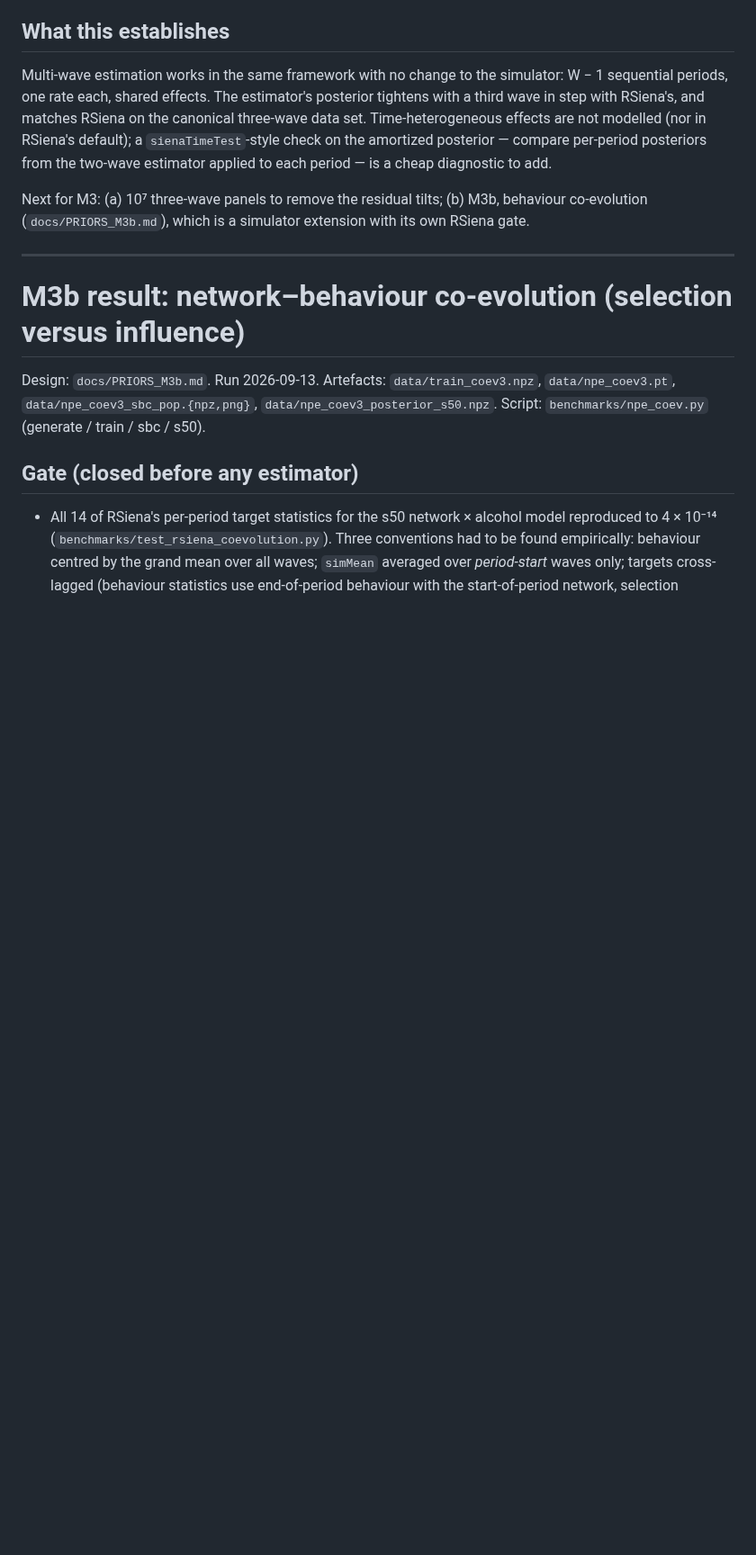
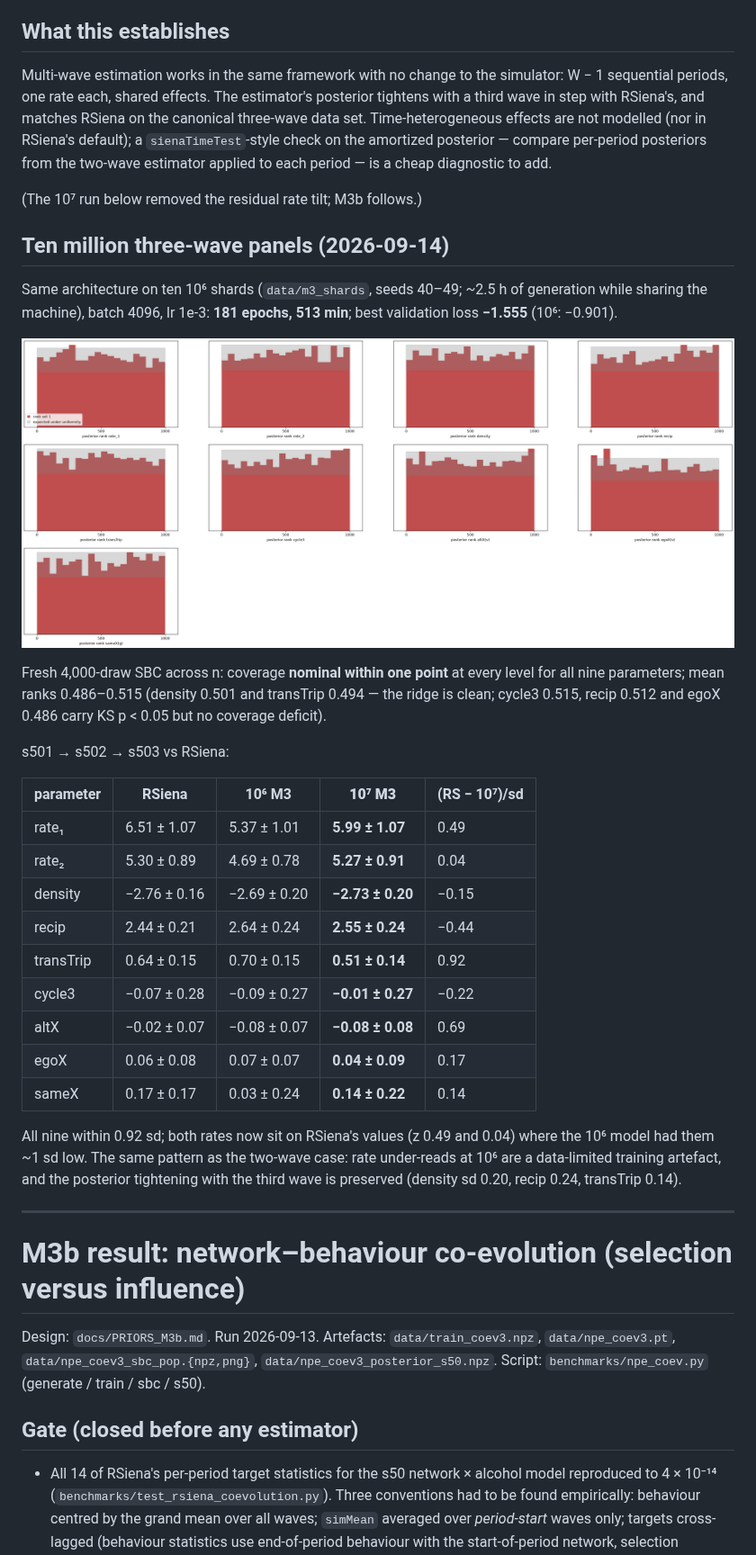
Before and after one commit to VampireLordSeth/Neural-Inference-for-SAOMs, a Markdown page: docs/M3_RESULTS.md, the part around the change. Shown at 90% size. Rendered like a GitHub page; pictures changed too: docs/figures/m3_10m_sbc_ranks_population.png (added); blank space fills up the shorter version.

Commit message:
docs: 10^7 three-wave M3a — rate under-read gone, coverage nominal, all nine within 0.92 sd of RSiena
Co-Authored-By: Claude Opus 5 (1M context) <noreply@anthropic.com>

```diff
--- a/docs/M3_RESULTS.md
+++ b/docs/M3_RESULTS.md
@@ -80,9 +80,40 @@ effects are not modelled (nor in RSiena's default); a `sienaTimeTest`-style
 check on the amortized posterior — compare per-period posteriors from the
 two-wave estimator applied to each period — is a cheap diagnostic to add.
 
-Next for M3: (a) 10⁷ three-wave panels to remove the residual tilts;
-(b) M3b, behaviour co-evolution (`docs/PRIORS_M3b.md`), which is a simulator
-extension with its own RSiena gate.
+(The 10⁷ run below removed the residual rate tilt; M3b follows.)
+
+## Ten million three-wave panels (2026-09-14)
+
+Same architecture on ten 10⁶ shards (`data/m3_shards`, seeds 40–49; ~2.5 h of
+generation while sharing the machine), batch 4096, lr 1e-3: **181 epochs,
+513 min**; best validation loss **−1.555** (10⁶: −0.901).
+
+![M3 10M SBC ranks](figures/m3_10m_sbc_ranks_population.png)
+
+Fresh 4,000-draw SBC across n: coverage **nominal within one point** at every
+level for all nine parameters; mean ranks 0.486–0.515 (density 0.501 and
+transTrip 0.494 — the ridge is clean; cycle3 0.515, recip 0.512 and egoX 0.486
+carry KS p < 0.05 but no coverage deficit).
+
+s501 → s502 → s503 vs RSiena:
+
+| parameter | RSiena | 10⁶ M3 | **10⁷ M3** | (RS − 10⁷)/sd |
+|---|---|---|---|---|
+| rate₁ | 6.51 ± 1.07 | 5.37 ± 1.01 | **5.99 ± 1.07** | 0.49 |
+| rate₂ | 5.30 ± 0.89 | 4.69 ± 0.78 | **5.27 ± 0.91** | 0.04 |
+| density | −2.76 ± 0.16 | −2.69 ± 0.20 | **−2.73 ± 0.20** | −0.15 |
+| recip | 2.44 ± 0.21 | 2.64 ± 0.24 | **2.55 ± 0.24** | −0.44 |
+| transTrip | 0.64 ± 0.15 | 0.70 ± 0.15 | **0.51 ± 0.14** | 0.92 |
+| cycle3 | −0.07 ± 0.28 | −0.09 ± 0.27 | **−0.01 ± 0.27** | −0.22 |
+| altX | −0.02 ± 0.07 | −0.08 ± 0.07 | **−0.08 ± 0.08** | 0.69 |
+| egoX | 0.06 ± 0.08 | 0.07 ± 0.07 | **0.04 ± 0.09** | 0.17 |
+| sameX | 0.17 ± 0.17 | 0.03 ± 0.24 | **0.14 ± 0.22** | 0.14 |
+
+All nine within 0.92 sd; both rates now sit on RSiena's values (z 0.49 and
+0.04) where the 10⁶ model had them ~1 sd low. The same pattern as the two-wave
+case: rate under-reads at 10⁶ are a data-limited training artefact, and the
+posterior tightening with the third wave is preserved (density sd 0.20, recip
+0.24, transTrip 0.14).
 
 ---
 
```
Also changed, not shown: GETTING_STARTED.md (+3 -2 lines).
